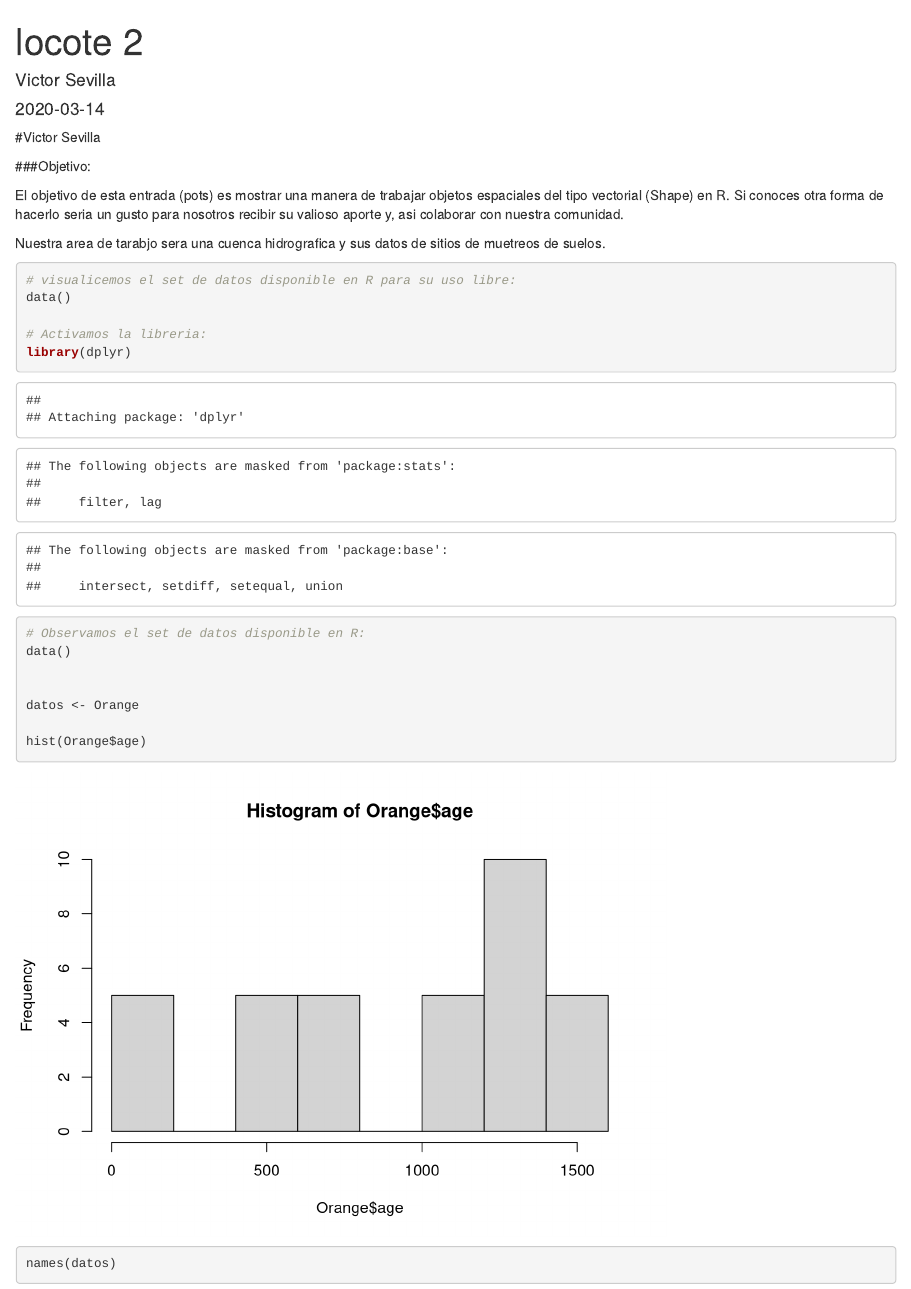
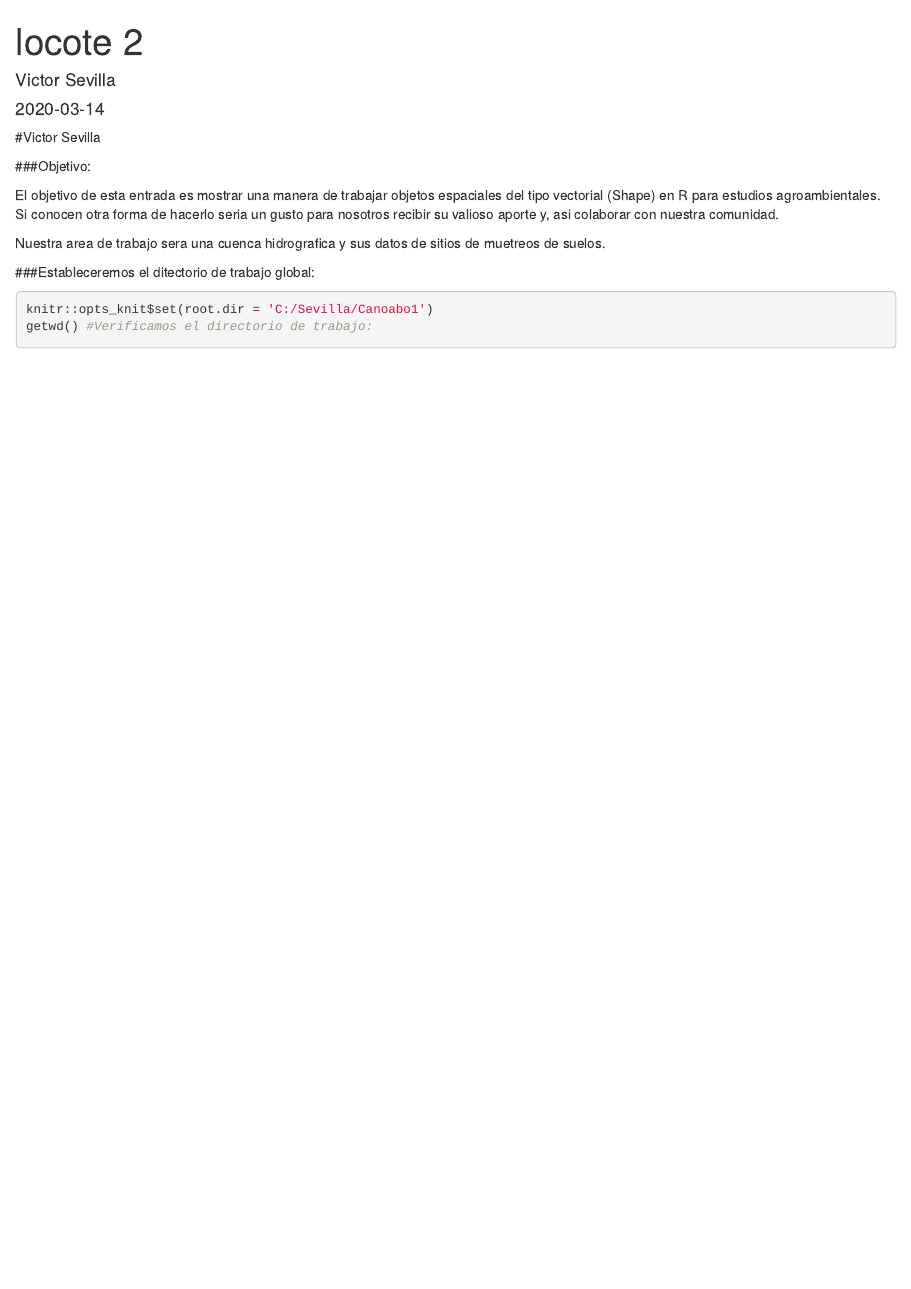
Before and after one commit to sevillav/rsig, an R Markdown document (content/post/2020-03-14-locote-2.Rmd): the page in a window 1100 px wide, from its top. Rendered offline with R 4.5, knitr and Pandoc, with nearby package versions; some code elsewhere in the file could not run offline.

Commit message:
Agrege objetos shape y raster de canoabo

````diff
--- a/content/post/2020-03-14-locote-2.Rmd
+++ b/content/post/2020-03-14-locote-2.Rmd
@@ -11,8 +11,12 @@ categories: []
 
 ###Objetivo:
 
-El objetivo de esta entrada (pots) es mostrar una manera de trabajar objetos espaciales del tipo vectorial (Shape) en R. Si conoces otra forma de hacerlo seria un gusto para nosotros recibir su valioso aporte y, asi colaborar con nuestra comunidad.
+El objetivo de esta entrada es mostrar una manera de trabajar objetos espaciales del tipo vectorial (Shape) en R para estudios agroambientales. Si conocen otra forma de hacerlo seria un gusto para nosotros recibir su valioso aporte y, asi colaborar con nuestra comunidad.
 
-Nuestra area de tarabjo sera una cuenca hidrografica y sus datos de sitios de muetreos de suelos.
+Nuestra area de trabajo sera una cuenca hidrografica y sus datos de sitios de muetreos de suelos.
 
 
+###Estableceremos el ditectorio de trabajo global:
+```{r setup}
+knitr::opts_knit$set(root.dir = 'C:/Sevilla/Canoabo1')
+getwd() #Verificamos el directorio de trabajo:
@@ -20,9 +40,7 @@ Nuestra area de tarabjo sera una cuenca hidrografica y sus datos de sitios de mu
 
-# visualicemos el set de datos disponible en R para su uso libre:
-data()
 
-# Activamos la libreria:
-library(dplyr)
+
+
 
 # Observamos el set de datos disponible en R:
 data()
````
Also changed, not shown: content/post/2020-03-14-locote-2.html, static/post/2020-03-14-locote-2_files/figure-html/unnamed-chunk-1-1.png (deleted), static/post/2020-03-14-locote-2_files/figure-html/unnamed-chunk-2-1.png (added), static/post/2020-03-14-locote-2_files/figure-html/unnamed-chunk-2-2.png (added), content/post/2020-03-14-locote-2.Rmd (16 more changed lines), 5 other files.
